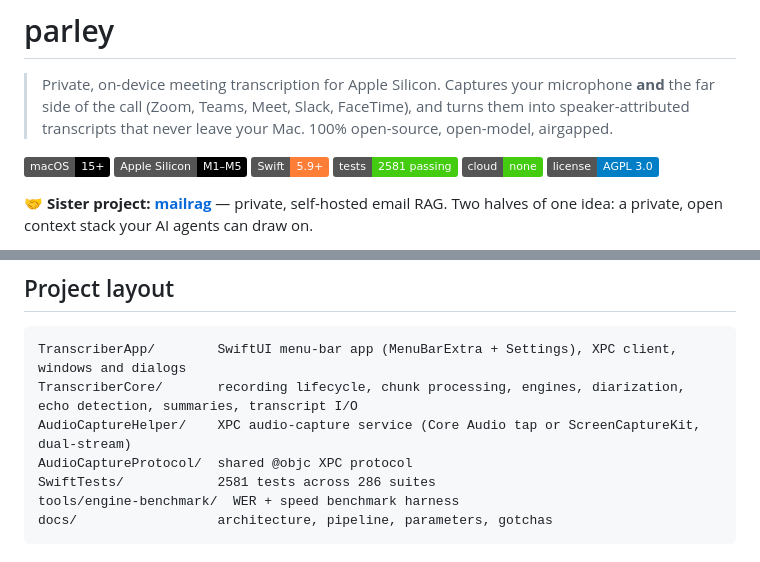
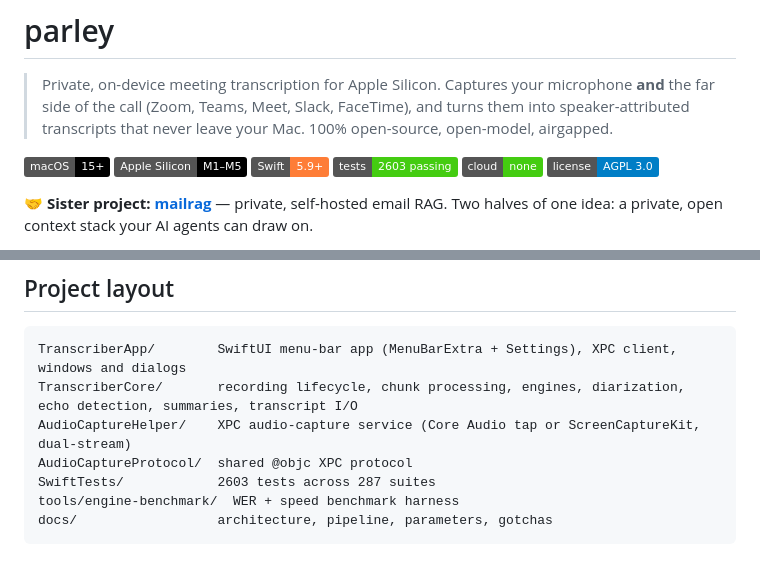
Before and after one commit to fmasi/parley, a Markdown page: README.md, 2 parts joined by grey strips. Rendered like a GitHub page; badges without logos.

Commit message:
docs: test counts (2603 tests, 287 suites)
Co-Authored-By: Claude Opus 5.5 <noreply@anthropic.com>
Claude-Session: https://claude.ai/code/session_01P6ayDKv7PQCSZNLHvrPXiZ

````diff
--- a/README.md
+++ b/README.md
@@ -7,7 +7,7 @@
 ![macOS](https://img.shields.io/badge/macOS-15%2B-black?logo=apple)
 ![Apple Silicon](https://img.shields.io/badge/Apple%20Silicon-M1–M5-black?logo=apple)
 ![Swift](https://img.shields.io/badge/Swift-5.9%2B-orange?logo=swift)
-![Tests](https://img.shields.io/badge/tests-2581%20passing-brightgreen)
+![Tests](https://img.shields.io/badge/tests-2603%20passing-brightgreen)
 ![Cloud](https://img.shields.io/badge/cloud-none-success)
 ![License](https://img.shields.io/badge/license-AGPL%203.0-blue)
 
@@ -205,7 +205,7 @@ TranscriberApp/        SwiftUI menu-bar app (MenuBarExtra + Settings), XPC clien
 TranscriberCore/       recording lifecycle, chunk processing, engines, diarization, echo detection, summaries, transcript I/O
 AudioCaptureHelper/    XPC audio-capture service (Core Audio tap or ScreenCaptureKit, dual-stream)
 AudioCaptureProtocol/  shared @objc XPC protocol
-SwiftTests/            2581 tests across 286 suites
+SwiftTests/            2603 tests across 287 suites
 tools/engine-benchmark/  WER + speed benchmark harness
 docs/                  architecture, pipeline, parameters, gotchas
 ```
````
Also changed, not shown: CLAUDE.md (+1 -1 lines).
